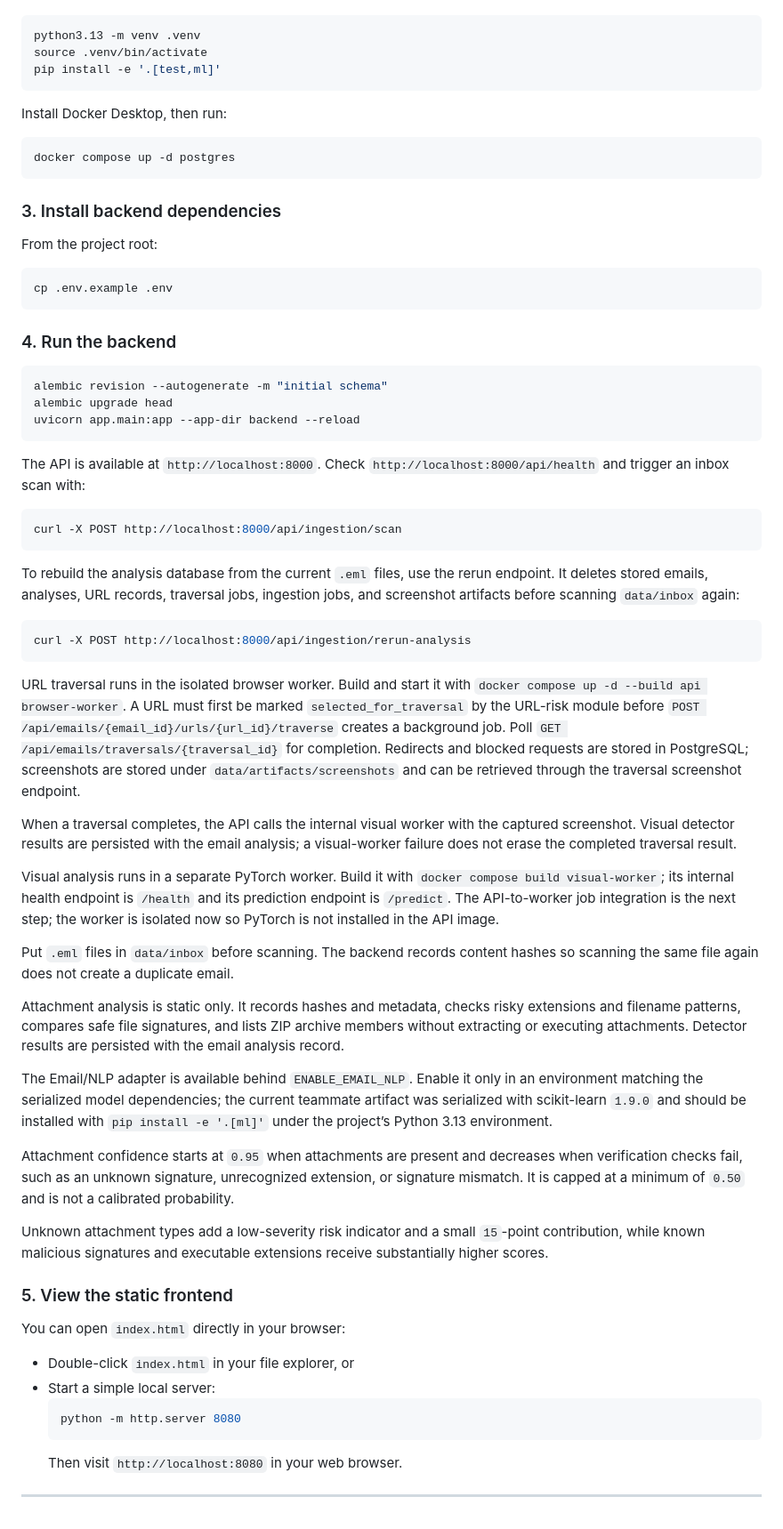
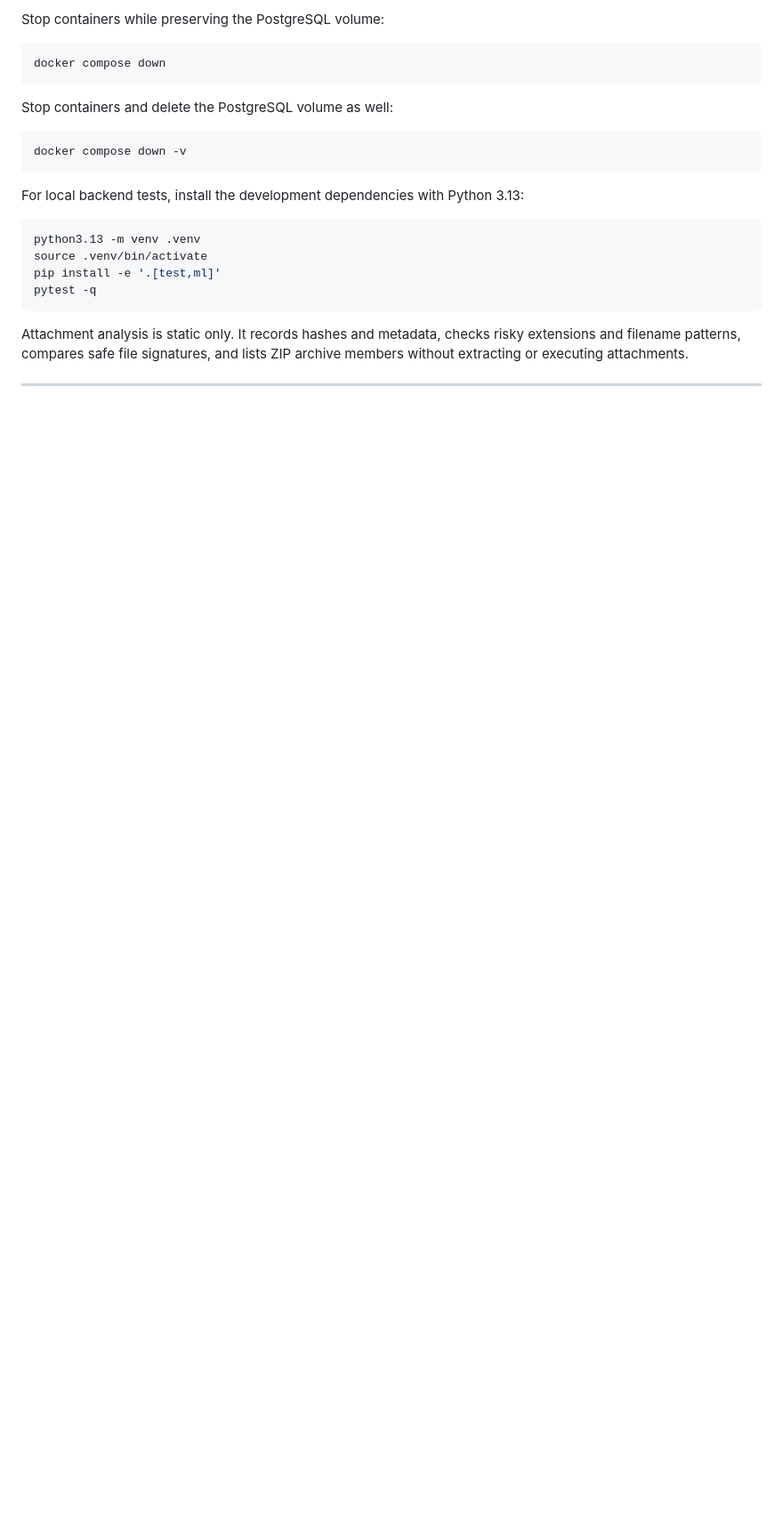
Before and after one commit to rafaelr293/xai-phishing-detection, a Markdown page: README.md, the part around one of its changes. Shown at 89% size. GitHub-like rendering; blank space fills up the shorter version.

````diff
--- a/README.md
+++ b/README.md
@@ -20,69 +99,24 @@ Use Python 3.13 for local development. Install it with `pyenv` or the official P
+Stop containers while preserving the PostgreSQL volume:
+
+```bash
+docker compose down
+```
+
+Stop containers and delete the PostgreSQL volume as well:
+
+```bash
+docker compose down -v
+```
+
+For local backend tests, install the development dependencies with Python 3.13:
 
 ```bash
 python3.13 -m venv .venv
 source .venv/bin/activate
 pip install -e '.[test,ml]'
+pytest -q
 ```
 
-Install Docker Desktop, then run:
-
-```bash
-docker compose up -d postgres
-```
-
-### 3. Install backend dependencies
-
-From the project root:
-
-```bash
-cp .env.example .env
-```
-
-### 4. Run the backend
-
-```bash
-alembic revision --autogenerate -m "initial schema"
-alembic upgrade head
-uvicorn app.main:app --app-dir backend --reload
-```
-
-The API is available at `http://localhost:8000`. Check `http://localhost:8000/api/health` and trigger an inbox scan with:
-
-```bash
-curl -X POST http://localhost:8000/api/ingestion/scan
-```
-
-To rebuild the analysis database from the current `.eml` files, use the rerun endpoint. It deletes stored emails, analyses, URL records, traversal jobs, ingestion jobs, and screenshot artifacts before scanning `data/inbox` again:
-
-```bash
-curl -X POST http://localhost:8000/api/ingestion/rerun-analysis
-```
-
-URL traversal runs in the isolated browser worker. Build and start it with `docker compose up -d --build api browser-worker`. A URL must first be marked `selected_for_traversal` by the URL-risk module before `POST /api/emails/{email_id}/urls/{url_id}/traverse` creates a background job. Poll `GET /api/emails/traversals/{traversal_id}` for completion. Redirects and blocked requests are stored in PostgreSQL; screenshots are stored under `data/artifacts/screenshots` and can be retrieved through the traversal screenshot endpoint.
-
-When a traversal completes, the API calls the internal visual worker with the captured screenshot. Visual detector results are persisted with the email analysis; a visual-worker failure does not erase the completed traversal result.
-
-Visual analysis runs in a separate PyTorch worker. Build it with `docker compose build visual-worker`; its internal health endpoint is `/health` and its prediction endpoint is `/predict`. The API-to-worker job integration is the next step; the worker is isolated now so PyTorch is not installed in the API image.
-
-Put `.eml` files in `data/inbox` before scanning. The backend records content hashes so scanning the same file again does not create a duplicate email.
-
-Attachment analysis is static only. It records hashes and metadata, checks risky extensions and filename patterns, compares safe file signatures, and lists ZIP archive members without extracting or executing attachments. Detector results are persisted with the email analysis record.
-
-The Email/NLP adapter is available behind `ENABLE_EMAIL_NLP`. Enable it only in an environment matching the serialized model dependencies; the current teammate artifact was serialized with scikit-learn `1.9.0` and should be installed with `pip install -e '.[ml]'` under the project’s Python 3.13 environment.
-
-Attachment confidence starts at `0.95` when attachments are present and decreases when verification checks fail, such as an unknown signature, unrecognized extension, or signature mismatch. It is capped at a minimum of `0.50` and is not a calibrated probability.
-
-Unknown attachment types add a low-severity risk indicator and a small `15`-point contribution, while known malicious signatures and executable extensions receive substantially higher scores.
-
-### 5. View the static frontend
-
-You can open `index.html` directly in your browser:
-
-- Double-click `index.html` in your file explorer, or
-- Start a simple local server:
-  ```bash
-  python -m http.server 8080
-  ```
-  Then visit `http://localhost:8080` in your web browser.
+Attachment analysis is static only. It records hashes and metadata, checks risky extensions and filename patterns, compares safe file signatures, and lists ZIP archive members without extracting or executing attachments.
 
 ---
````
Also changed, not shown: other parts of README.md (+83 -4 lines).
